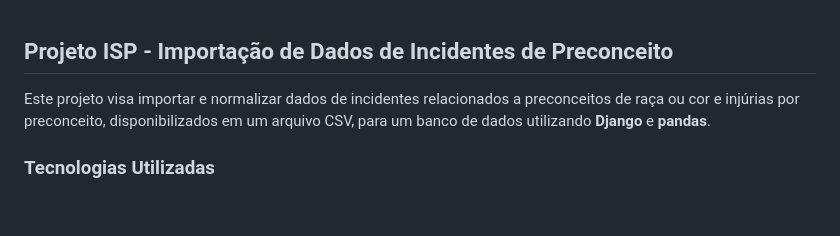
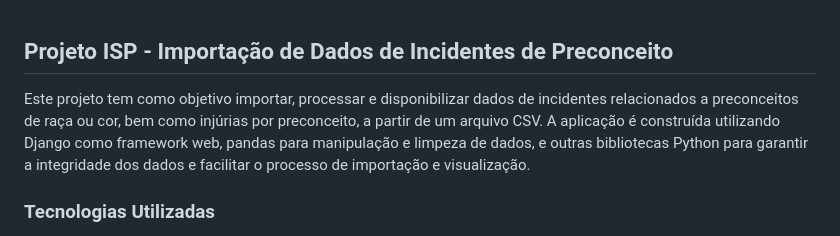
Before and after one commit to annaberto/projeto-isp, a Markdown page: README.md, the part around the change. Drawn GitHub-style; blank space fills up the shorter version.

```diff
--- a/README.md
+++ b/README.md
@@ -1,6 +1,6 @@
 ## Projeto ISP - Importação de Dados de Incidentes de Preconceito
 
-Este projeto visa importar e normalizar dados de incidentes relacionados a preconceitos de raça ou cor e injúrias por preconceito, disponibilizados em um arquivo CSV, para um banco de dados utilizando **Django** e **pandas**.
+Este projeto tem como objetivo importar, processar e disponibilizar dados de incidentes relacionados a preconceitos de raça ou cor, bem como injúrias por preconceito, a partir de um arquivo CSV. A aplicação é construída utilizando Django como framework web, pandas para manipulação e limpeza de dados, e outras bibliotecas Python para garantir a integridade dos dados e facilitar o processo de importação e visualização.
 
 ### Tecnologias Utilizadas
 
```
